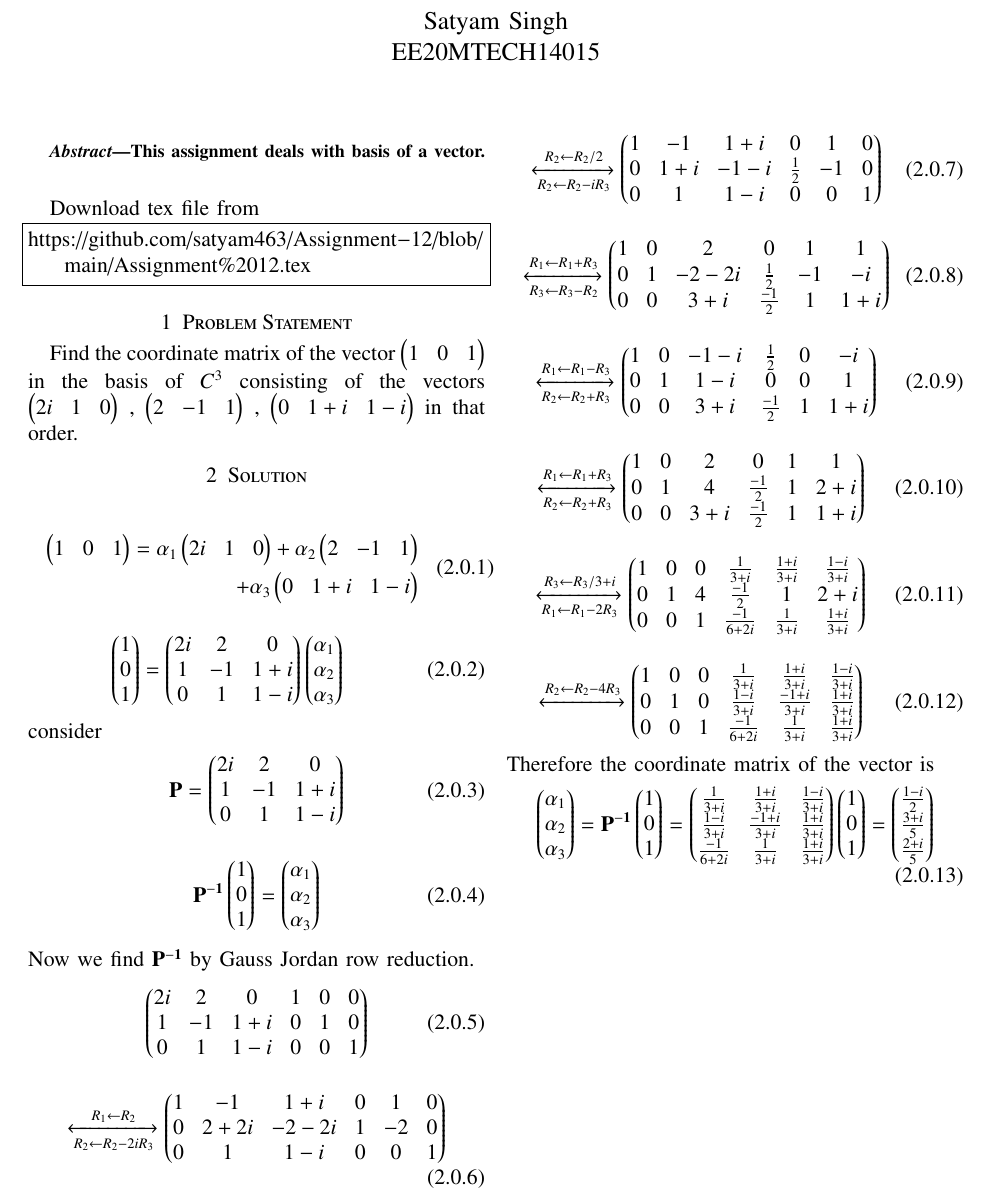
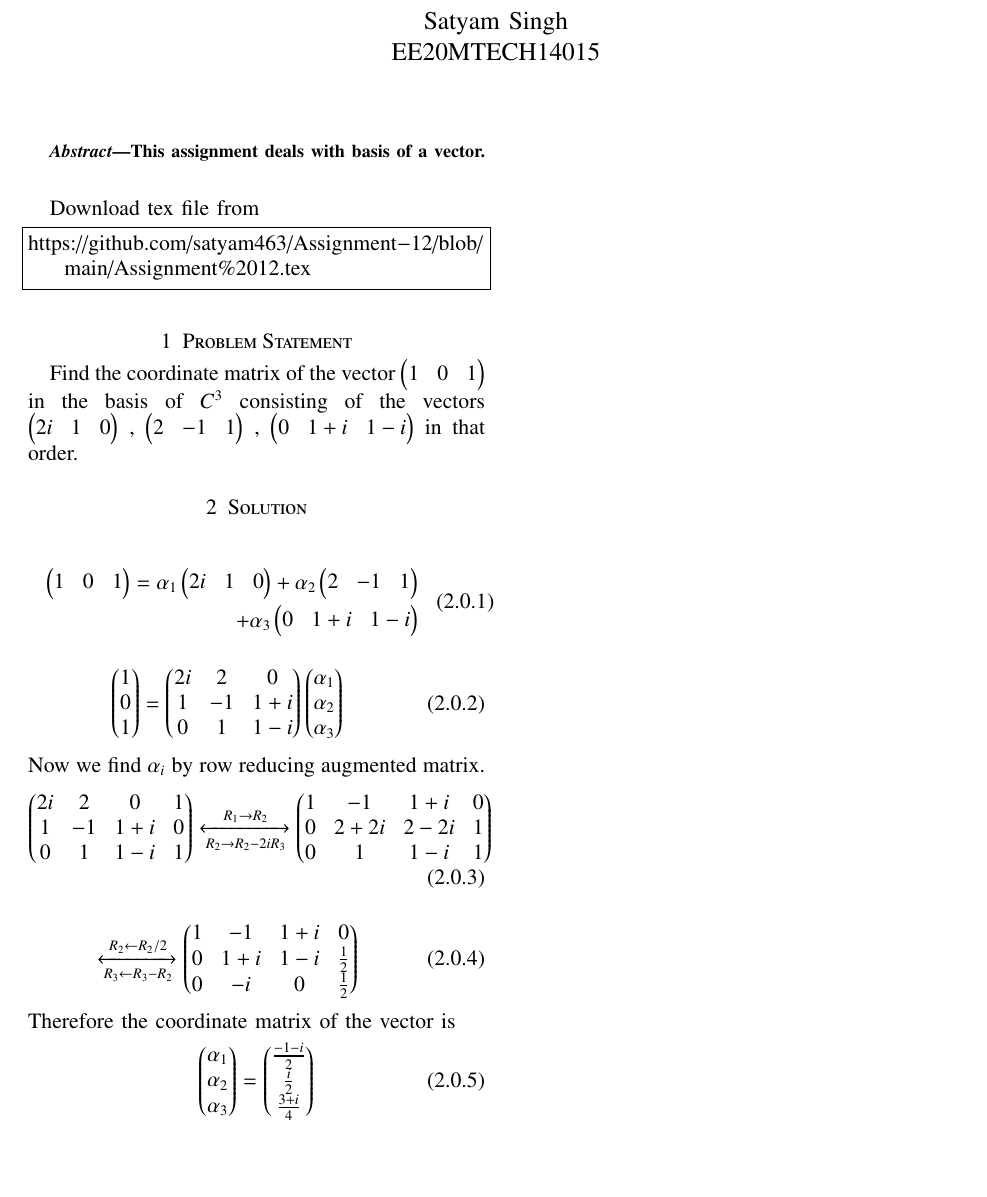
Before and after one commit to satyam463/Assignment-12, a LaTeX problem sheet (Assignment 12.tex): part of the page, cut so that both start at the same text, the shorter picture padded with empty space. Compiled offline with pdfLaTeX.

Commit message:
Update Assignment 12.tex

```diff
--- a/Assignment 12.tex
+++ b/Assignment 12.tex
@@ -170,42 +170,17 @@ Find the coordinate matrix of the vector \myvec{1&0&1} in the basis of $C^{3}$ c
 \begin{align}
   \myvec{1\\0\\1}=\myvec{2i&2&0\\1&-1&1+i\\0&1&1-i}\myvec{\alpha{_1}\\\alpha{_2}\\\alpha{_3}}
 \end{align}
-consider
+ Now we find $\alpha{_i}$ by row reducing augmented matrix.
 \begin{align}
-  \vec{P}=\myvec{2i&2&0\\1&-1&1+i\\0&1&1-i}
+    \myvec{2i&2&0&1\\1&-1&1+i&0\\0&1&1-i&1}
+    \xleftrightarrow[R_2\rightarrow R_2-2iR_3]{R_1\rightarrow R_2}\myvec{1&-1&1+i&0\\0&2+2i&2-2i&1\\0&1&1-i&1}
 \end{align}
 \begin{align}
- \vec{P^{-1}}\myvec{1\\0\\1}=\myvec{\alpha{_1}\\\alpha{_2}\\\alpha{_3}}
- \end{align}
- Now we find $\vec{P^{-1}}$ by Gauss Jordan row reduction.
-\begin{align}
-    \myvec{2i&2&0&1&0&0\\1&-1&1+i&0&1&0\\0&1&1-i&0&0&1}
-\end{align}
-\begin{align}
-    \xleftrightarrow[R_2\leftarrow R_2-2iR_3]{R_1\leftarrow R_2}\myvec{1&-1&1+i&0&1&0\\0&2+2i&-2-2i&1&-2&0\\0&1&1-i&0&0&1}
-\end{align}
-\begin{align}
-    \xleftrightarrow[R_2\leftarrow R_2-iR_3]{R_2\leftarrow R_2/2}\myvec{1&-1&1+i&0&1&0\\0&1+i&-1-i&\frac{1}{2}&-1&0\\0&1&1-i&0&0&1}
-\end{align}
-\begin{align}
-\xleftrightarrow[R_3\leftarrow R_3-R_2]{R_1\leftarrow R_1+R_3}\myvec{1&0&2&0&1&1\\0&1&-2-2i&\frac{1}{2}&-1&-i\\0&0&3+i&\frac{-1}{2}&1&1+i}
-\end{align}
-\begin{align}
-\xleftrightarrow[R_2\leftarrow R_2+R_3]{R_1\leftarrow R_1-R_3}\myvec{1&0&-1-i&\frac{1}{2}&0&-i\\0&1&1-i&0&0&1\\0&0&3+i&\frac{-1}{2}&1&1+i}
-\end{align}
-\begin{align}
-\xleftrightarrow[R_2\leftarrow R_2+R_3]{R_1\leftarrow R_1+R_3}\myvec{1&0&2&0&1&1\\0&1&4&\frac{-1}{2}&1&2+i\\0&0&3+i&\frac{-1}{2}&1&1+i}
-\end{align}
-\begin{align}
-\xleftrightarrow[R_1\leftarrow R_1-2R_3]{R_3\leftarrow R_3/3+i}\myvec{1&0&0&\frac{1}{3+i}&\frac{1+i}{3+i}&\frac{1-i}{3+i}\\0&1&4&\frac{-1}{2}&1&2+i\\0&0&1&\frac{-1}{6+2i}&\frac{1}{3+i}&\frac{1+i}{3+i}}
-\end{align}
-\begin{align}
-\xleftrightarrow{R_2\leftarrow R_2-4R_3}\myvec{1&0&0&\frac{1}{3+i}&\frac{1+i}{3+i}&\frac{1-i}{3+i}\\0&1&0&\frac{1-i}{3+i}&\frac{-1+i}{3+i}&\frac{1+i}{3+i}\\0&0&1&\frac{-1}{6+2i}&\frac{1}{3+i}&\frac{1+i}{3+i}}
+    \xleftrightarrow[R_3\leftarrow R_3-R_2]{R_2\leftarrow R_2/2}\myvec{1&-1&1+i&0\\0&1+i&1-i&\frac{1}{2}\\0&-i&0&\frac{1}{2}}
 \end{align}
 Therefore the coordinate matrix of the vector is
 \begin{align}
-    \myvec{\alpha{_1}\\\alpha{_2}\\\alpha{_3}}=\vec{P^{-1}}\myvec{1\\0\\1}=
-    \myvec{\frac{1}{3+i}&\frac{1+i}{3+i}&\frac{1-i}{3+i}\\\frac{1-i}{3+i}&\frac{-1+i}{3+i}&\frac{1+i}{3+i}\\\frac{-1}{6+2i}&\frac{1}{3+i}&\frac{1+i}{3+i}}\myvec{1\\0\\1}
-    = \myvec{\frac{1-i}{2}\\\frac{3+i}{5}\\\frac{2+i}{5}}
+    \myvec{\alpha{_1}\\\alpha{_2}\\\alpha{_3}}=
+     \myvec{\frac{-1-i}{2}\\\frac{i}{2}\\\frac{3+i}{4}}
 \end{align}
 \end{document}
```
